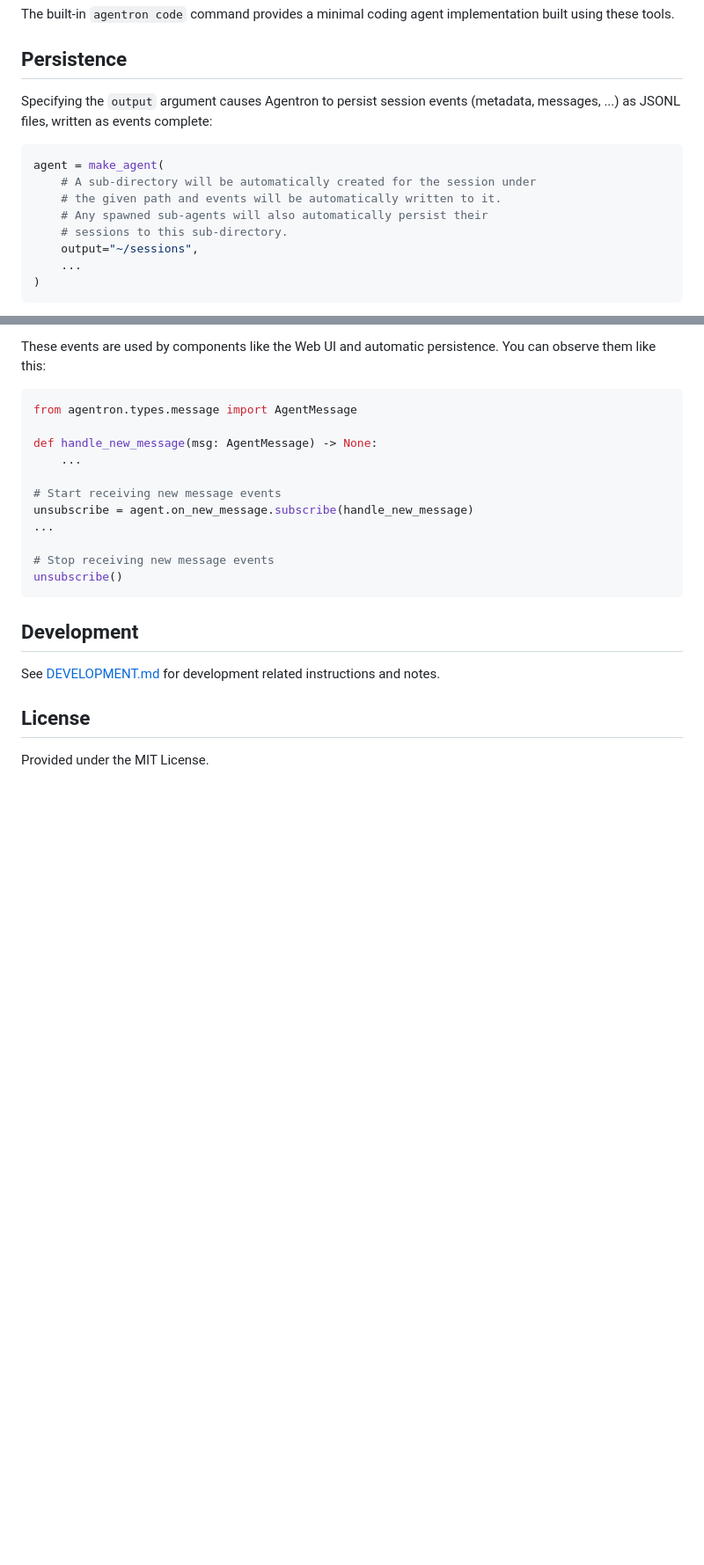
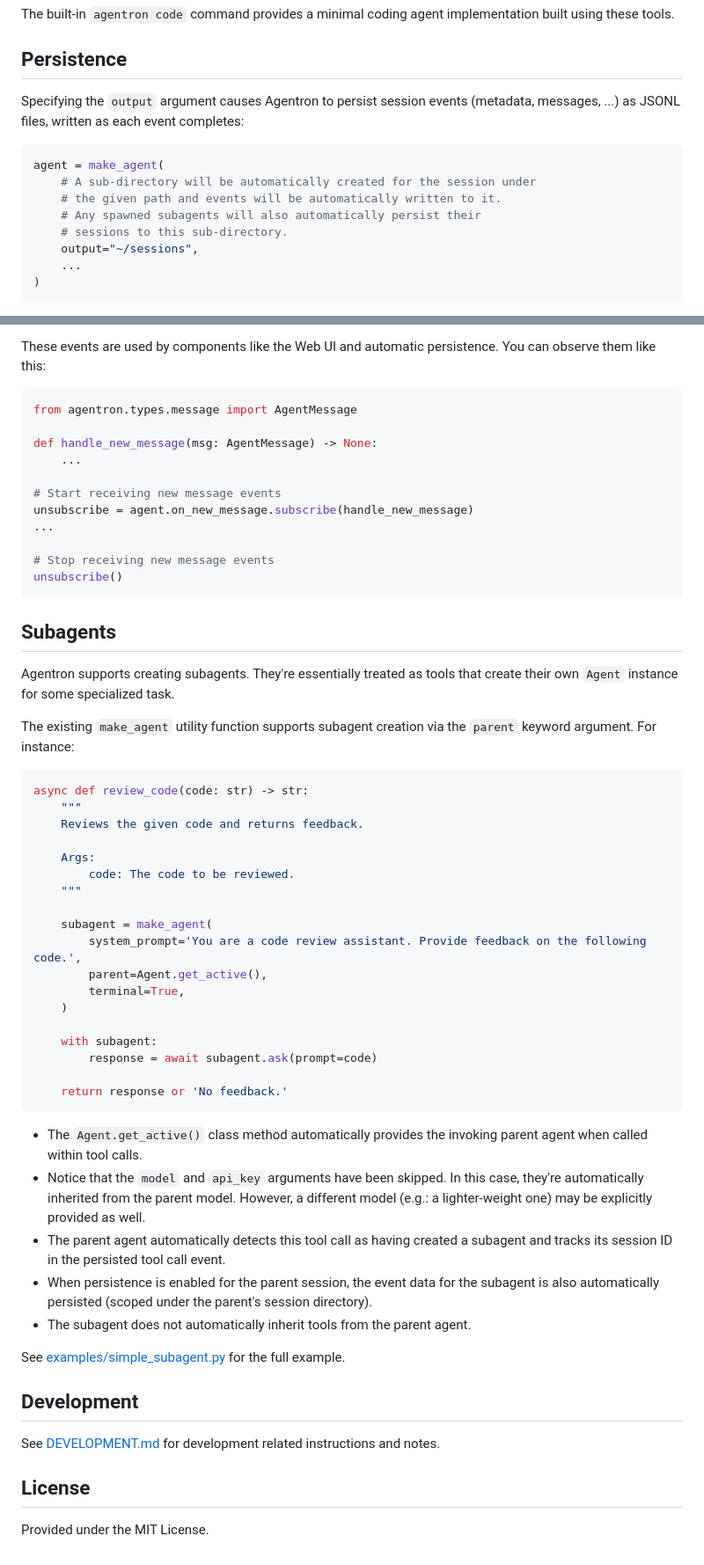
Before and after one commit to ethereon/agentron, a Markdown page: README.md, 2 parts joined by grey strips. Shown at 88% size. Rendered like a GitHub page; blank space fills up the shorter version.

Commit message:
Update readme with a section on subagents

````diff
--- a/README.md
+++ b/README.md
@@ -172,13 +172,13 @@ The built-in `agentron code` command provides a minimal coding agent implementat
 
 ## Persistence
 
-Specifying the `output` argument causes Agentron to persist session events (metadata, messages, ...) as JSONL files, written as events complete:
+Specifying the `output` argument causes Agentron to persist session events (metadata, messages, ...) as JSONL files, written as each event completes:
 
 ```python
 agent = make_agent(
     # A sub-directory will be automatically created for the session under
     # the given path and events will be automatically written to it.
-    # Any spawned sub-agents will also automatically persist their
+    # Any spawned subagents will also automatically persist their
     # sessions to this sub-directory.
     output="~/sessions",
     ...
@@ -235,6 +235,41 @@ unsubscribe = agent.on_new_message.subscribe(handle_new_message)
 unsubscribe()
 ```
 
+## Subagents
+
+Agentron supports creating subagents. They're essentially treated as tools that create their own `Agent` instance for some specialized task.
+
+The existing `make_agent` utility function supports subagent creation via the `parent` keyword argument. For instance:
+
+```python
+async def review_code(code: str) -> str:
+    """
+    Reviews the given code and returns feedback.
+
+    Args:
+        code: The code to be reviewed.
+    """
+
+    subagent = make_agent(
+        system_prompt='You are a code review assistant. Provide feedback on the following code.',
+        parent=Agent.get_active(),
+        terminal=True,
+    )
+
+    with subagent:
+        response = await subagent.ask(prompt=code)
+
+    return response or 'No feedback.'
+```
+
+- The `Agent.get_active()` class method automatically provides the invoking parent agent when called within tool calls.
+- Notice that the `model` and `api_key` arguments have been skipped. In this case, they're automatically inherited from the parent model. However, a different model (e.g.: a lighter-weight one) may be explicitly provided as well.
+- The parent agent automatically detects this tool call as having created a subagent and tracks its session ID in the persisted tool call event.
+- When persistence is enabled for the parent session, the event data for the subagent is also automatically persisted (scoped under the parent's session directory).
+- The subagent does not automatically inherit tools from the parent agent.
+
+See [examples/simple_subagent.py](examples/simple_subagent.py) for the full example.
+
 ## Development
 
 See [DEVELOPMENT.md](DEVELOPMENT.md) for development related instructions and notes.
````
Also changed, not shown: other parts of README.md (+2 -2 lines).
